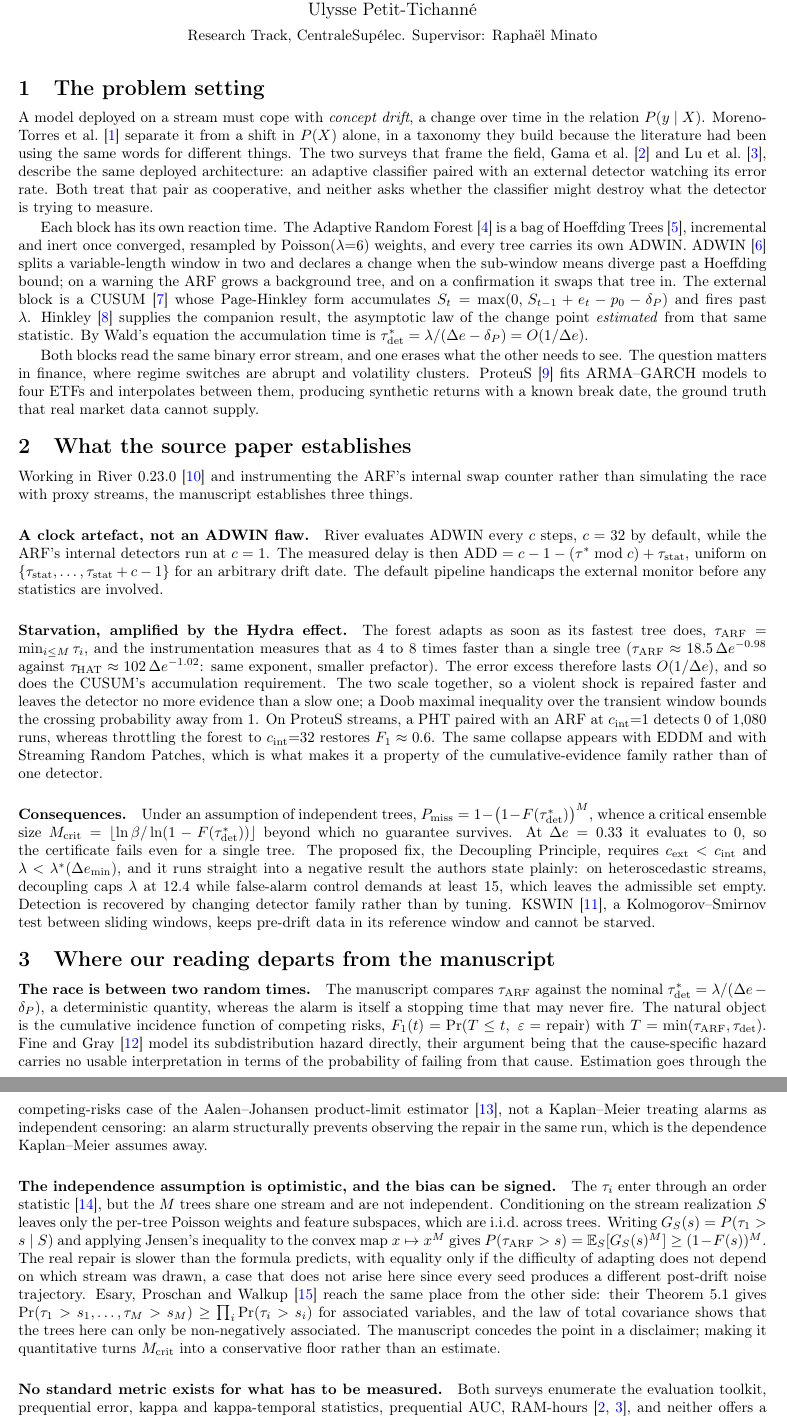
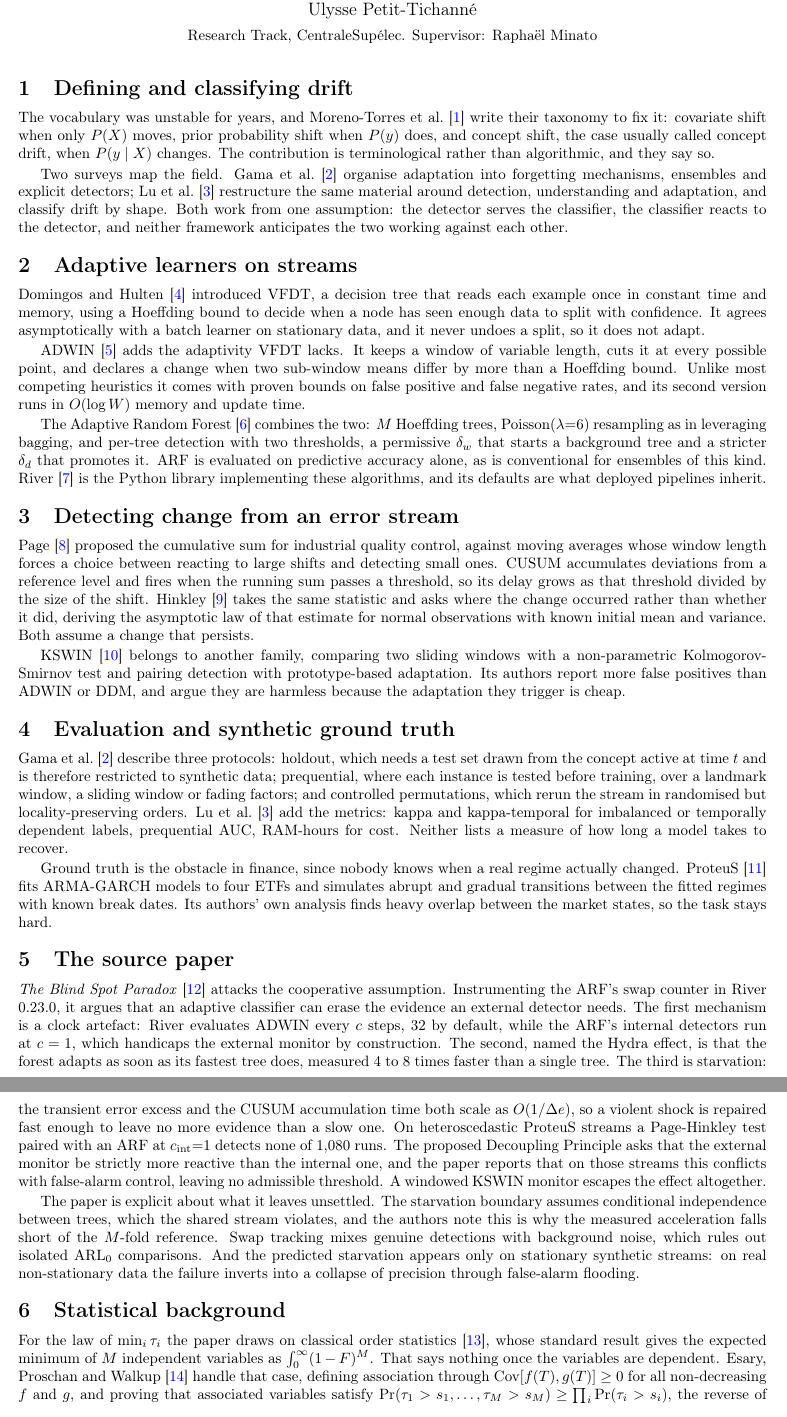
Before and after one commit to Boyeau/FMR-39, a LaTeX document (02_biblio/synthese_sujet39.tex): two parts of pages 1 and 2 of 2, joined at a grey line, cut so that both start at the same text. Compiled offline with pdfLaTeX.

Commit message:
Recentre la synthèse sur l'état de l'art des références
La version précédente exposait déjà nos réponses aux questions A et B
(risques concurrents, biais d'indépendance) et cadrait Fine-Gray,
Aalen-Johansen et Esary comme nos outils plutôt que comme de la
littérature. Trop tôt : la synthèse doit rendre compte des papiers.

Structure thématique en six sections, chaque référence décrite par son
apport puis ses limites : taxonomies, apprenants adaptatifs, détection
séquentielle, protocoles d'évaluation et vérité terrain, l'article
source avec les limites qu'il déclare lui-même, arrière-plan
statistique.

Ajoute l'article source à la bibliographie, qui lui manquait, et
renumérote les entrées dans l'ordre d'apparition.

Co-Authored-By: Claude Opus 5 (1M context) <noreply@anthropic.com>
Claude-Session: https://claude.ai/code/session_015UVj2oNKqua5TUSexjpa2p

```diff
--- a/02_biblio/synthese_sujet39.tex
+++ b/02_biblio/synthese_sujet39.tex
@@ -22,101 +22,63 @@
 \maketitle
 \vspace{-1.4em}
 
-\section{The problem setting}
+\section{Defining and classifying drift}
 
-A model deployed on a stream must cope with \emph{concept drift}, a change over time in
-the relation $P(y\mid X)$. Moreno-Torres et al.~\cite{moreno2012} separate it from a shift
-in $P(X)$ alone, in a taxonomy they build because the literature had been using the same
-words for different things. The two surveys that frame the field, Gama et al.~\cite{gama2014}
-and Lu et al.~\cite{lu2018}, describe the same deployed architecture: an adaptive classifier
-paired with an external detector watching its error rate. Both treat that pair as
-cooperative, and neither asks whether the classifier might destroy what the detector is
-trying to measure.
+The vocabulary was unstable for years, and Moreno-Torres et al.~\cite{moreno2012} write
+their taxonomy to fix it: covariate shift when only $P(X)$ moves, prior probability shift
+when $P(y)$ does, and concept shift, the case usually called concept drift, when
+$P(y\mid X)$ changes. The contribution is terminological rather than algorithmic, and they
+say so.
 
-Each block has its own reaction time. The Adaptive Random Forest~\cite{gomes2017} is a bag
-of Hoeffding Trees~\cite{domingos2000}, incremental and inert once converged, resampled by
-Poisson$(\lambda{=}6)$ weights, and every tree carries its own ADWIN. ADWIN~\cite{bifet2007}
-splits a variable-length window in two and declares a change when the sub-window means
-diverge past a Hoeffding bound; on a warning the ARF grows a background tree, and on a
-confirmation it swaps that tree in. The external block is a CUSUM~\cite{page1954} whose
-Page-Hinkley form accumulates $S_t=\max(0,\,S_{t-1}+e_t-p_0-\delta_P)$ and fires past
-$\lambda$. Hinkley~\cite{hinkley1971} supplies the companion result, the asymptotic law of
-the change point \emph{estimated} from that same statistic. By Wald's equation the
-accumulation time is $\tau^{*}_{\det}=\lambda/(\Delta e-\delta_P)=O(1/\Delta e)$.
+Two surveys map the field. Gama et al.~\cite{gama2014} organise adaptation into forgetting
+mechanisms, ensembles and explicit detectors; Lu et al.~\cite{lu2018} restructure the same
+material around detection, understanding and adaptation, and classify drift by shape.
+Both work from one assumption: the detector serves the classifier, the classifier reacts to
+the detector, and neither framework anticipates the two working against each other.
 
-Both blocks read the same binary error stream, and one erases what the other needs to see.
-The question matters in finance, where regime switches are abrupt and volatility clusters.
-ProteuS~\cite{suarez2025} fits ARMA--GARCH models to four ETFs and interpolates between
-them, producing synthetic returns with a known break date, the ground truth that real
-market data cannot supply.
+\section{Adaptive learners on streams}
 
-\section{What the source paper establishes}
+Domingos and Hulten~\cite{domingos2000} introduced VFDT, a decision tree that reads each
+example once in constant time and memory, using a Hoeffding bound to decide when a node has
+seen enough data to split with confidence. It agrees asymptotically with a batch learner on
+stationary data, and it never undoes a split, so it does not adapt.
 
-Working in River 0.23.0~\cite{montiel2021} and instrumenting the ARF's internal swap counter
-rather than simulating the race with proxy streams, the manuscript establishes three things.
+ADWIN~\cite{bifet2007} adds the adaptivity VFDT lacks. It keeps a window of variable
+length, cuts it at every
+possible point, and declares a change when two sub-window means differ by more than a
+Hoeffding bound. Unlike most competing heuristics it comes with proven bounds on
+false positive and false negative rates, and its second version runs in $O(\log W)$ memory
+and update time.
 
-\paragraph{A clock artefact, not an ADWIN flaw.} River evaluates ADWIN every $c$ steps,
-$c=32$ by default, while the ARF's internal detectors run at $c=1$. The measured delay is
-then $\mathrm{ADD}=c-1-(\tau^{*}\bmod c)+\tau_{\mathrm{stat}}$, uniform on
-$\{\tau_{\mathrm{stat}},\dots,\tau_{\mathrm{stat}}+c-1\}$ for an arbitrary drift date. The
-default pipeline handicaps the external monitor before any statistics are involved.
+The Adaptive Random Forest~\cite{gomes2017} combines the two: $M$ Hoeffding trees,
+Poisson$(\lambda{=}6)$ resampling as in leveraging bagging, and per-tree detection with two
+thresholds, a permissive $\delta_w$ that starts a background tree and a stricter $\delta_d$
+that promotes it. ARF is evaluated on predictive accuracy alone, as is conventional for
+ensembles of this kind. River~\cite{montiel2021} is the Python library implementing these
+algorithms, and its defaults are what deployed pipelines inherit.
 
-\paragraph{Starvation, amplified by the Hydra effect.} The forest adapts as soon as its
-fastest tree does, $\tau_{\mathrm{ARF}}=\min_{i\le M}\tau_i$, and the instrumentation
-measures that as $4$ to $8$ times faster than a single tree
-($\tau_{\mathrm{ARF}}\approx18.5\,\Delta e^{-0.98}$ against
-$\tau_{\mathrm{HAT}}\approx102\,\Delta e^{-1.02}$: same exponent, smaller prefactor). The
-error excess therefore lasts $O(1/\Delta e)$, and so does the CUSUM's accumulation
-requirement. The two scale together, so a violent shock is repaired faster and leaves the
-detector no more evidence than a slow one; a Doob maximal inequality over the transient
-window bounds the crossing probability away from~$1$. On ProteuS streams, a PHT paired with
-an ARF at $c_{\mathrm{int}}{=}1$ detects $0$ of $1{,}080$ runs, whereas throttling the
-forest to $c_{\mathrm{int}}{=}32$ restores $F_1\approx0.6$. The same collapse appears with
-EDDM and with Streaming Random Patches, which is what makes it a property of the
-cumulative-evidence family rather than of one detector.
+\section{Detecting change from an error stream}
 
-\paragraph{Consequences.} Under an assumption of independent trees,
-$P_{\mathrm{miss}}=1-\bigl(1-F(\tau^{*}_{\det})\bigr)^{M}$, whence a critical ensemble size
-$M_{\mathrm{crit}}=\lfloor\ln\beta/\ln(1-F(\tau^{*}_{\det}))\rfloor$ beyond which no
-guarantee survives. At $\Delta e=0.33$ it evaluates to $0$, so the certificate fails even
-for a single tree. The proposed fix, the Decoupling Principle, requires
-$c_{\mathrm{ext}}<c_{\mathrm{int}}$ and $\lambda<\lambda^{*}(\Delta e_{\min})$, and it runs
-straight into a negative result the authors state plainly: on heteroscedastic streams,
-decoupling caps $\lambda$ at $12.4$ while false-alarm control demands at least $15$, which
-leaves the admissible set empty. Detection is recovered by changing detector family rather
-than by tuning. KSWIN~\cite{raab2020}, a Kolmogorov--Smirnov test between sliding windows,
-keeps pre-drift data in its reference window and cannot be starved.
+Page~\cite{page1954} proposed the cumulative sum for industrial quality control, against
+moving averages whose window length forces a choice between reacting to large shifts and
+detecting small ones. CUSUM accumulates deviations from a reference level and fires when the
+running sum passes a threshold, so its delay grows as that threshold divided by the size of
+the shift. Hinkley~\cite{hinkley1971} takes the same statistic and asks where the change
+occurred rather than whether it did, deriving the asymptotic law of that estimate for normal
+observations with known initial mean and variance. Both assume a change that persists.
 
-\section{Where our reading departs from the manuscript}
+KSWIN~\cite{raab2020} belongs to another family, comparing two sliding windows with a
+non-parametric Kolmogorov-Smirnov test and pairing detection with prototype-based
+adaptation. Its authors report more false positives than ADWIN or DDM, and argue they are
+harmless because the adaptation they trigger is cheap.
 
-\paragraph{The race is between two random times.} The manuscript compares
-$\tau_{\mathrm{ARF}}$ against the nominal $\tau^{*}_{\det}=\lambda/(\Delta e-\delta_P)$, a
-deterministic quantity, whereas the alarm is itself a stopping time that may never fire.
-The natural object is the cumulative incidence function of competing risks,
-$F_1(t)=\Pr(T\le t,\ \varepsilon=\text{repair})$ with
-$T=\min(\tau_{\mathrm{ARF}},\tau_{\det})$. Fine and Gray~\cite{fine1999} model its
-subdistribution hazard directly, their argument being that the cause-specific hazard
-carries no usable interpretation in terms of the probability of failing from that cause.
-Estimation goes through the competing-risks case of the Aalen--Johansen product-limit
-estimator~\cite{aalen1978}, not a Kaplan--Meier treating alarms as independent censoring:
-an alarm structurally prevents observing the repair in the same run, which is the
-dependence Kaplan--Meier assumes away.
+\section{Evaluation and synthetic ground truth}
 
-\paragraph{The independence assumption is optimistic, and the bias can be signed.} The
-$\tau_i$ enter through an order statistic~\cite{david2003}, but the $M$ trees share one
-stream and are not independent. Conditioning on the stream realization $S$ leaves only the
-per-tree Poisson weights and feature subspaces, which are i.i.d.\ across trees. Writing
-$G_S(s)=P(\tau_1>s\mid S)$ and applying Jensen's inequality to the convex map
-$x\mapsto x^{M}$ gives $P(\tau_{\mathrm{ARF}}>s)=\mathbb{E}_S[G_S(s)^M]\ge(1-F(s))^{M}$.
-The real repair is slower than the formula predicts, with equality only if the difficulty
-of adapting does not depend on which stream was drawn, a case that does not arise here
-since every seed produces a different post-drift noise trajectory. Esary, Proschan and
-Walkup~\cite{esary1967} reach the same place from the other side: their Theorem~5.1 gives
-$\Pr(\tau_1>s_1,\dots,\tau_M>s_M)\ge\prod_i\Pr(\tau_i>s_i)$ for associated variables, and
-the law of total covariance shows that the trees here can only be non-negatively
-associated. The manuscript concedes the point in a disclaimer; making it quantitative turns
-$M_{\mathrm{crit}}$ into a conservative floor rather than an estimate.
+Gama et al.~\cite{gama2014} describe three protocols: holdout, which needs a test set drawn
+from the concept active at time $t$ and is therefore restricted to synthetic data;
+prequential, where each instance is tested before training, over a landmark window, a
+sliding window or fading factors; and controlled permutations, which rerun the stream in
+randomised but locality-preserving orders. Lu et al.~\cite{lu2018} add the metrics: kappa
+and kappa-temporal for imbalanced or temporally dependent labels, prequential AUC,
+RAM-hours for cost. Neither lists a measure of how long a model takes to recover.
 
-\paragraph{No standard metric exists for what has to be measured.} Both surveys enumerate
-the evaluation toolkit, prequential error, kappa and kappa-temporal statistics, prequential
-AUC, RAM-hours~\cite{gama2014,lu2018}, and neither offers a time-to-recovery measure. That
@@ -126 +85,39 @@ swap alone, has to be validated as a proxy for ensemble recovery instead of assu
-one.
+Ground truth is the obstacle in finance, since nobody knows when a real regime actually
+changed. ProteuS~\cite{suarez2025} fits ARMA-GARCH models to four ETFs and simulates abrupt
+and gradual transitions between the fitted regimes with known break dates. Its authors' own
+analysis finds heavy overlap between the market states, so the task stays hard.
+
+\section{The source paper}
+
+\emph{The Blind Spot Paradox}~\cite{blindspot2026} attacks the cooperative assumption.
+Instrumenting the ARF's swap counter in River 0.23.0, it argues that an adaptive classifier
+can erase the evidence an external detector needs. The first mechanism is a clock artefact:
+River evaluates ADWIN every $c$ steps, 32 by default, while the ARF's internal detectors run
+at $c=1$, which handicaps the external monitor by construction. The second, named the Hydra
+effect, is that the forest adapts as soon as its fastest tree does, measured 4 to 8 times
+faster than a single tree. The third is starvation: the transient error excess and the CUSUM
+accumulation time both scale as $O(1/\Delta e)$, so a violent shock is repaired fast enough
+to leave no more evidence than a slow one. On heteroscedastic ProteuS streams a Page-Hinkley
+test paired with an ARF at $c_{\mathrm{int}}{=}1$ detects none of 1{,}080 runs. The proposed
+Decoupling Principle asks that the external monitor be strictly more reactive than the
+internal one, and the paper reports that on those streams this conflicts with false-alarm
+control, leaving no admissible threshold. A windowed KSWIN monitor escapes the effect
+altogether.
+
+The paper is explicit about what it leaves unsettled. The starvation boundary assumes
+conditional independence between trees, which the shared stream violates, and the authors
+note this is why the measured acceleration falls short of the $M$-fold reference. Swap
+tracking mixes genuine detections with background noise, which rules out isolated
+$\mathrm{ARL}_0$ comparisons. And the predicted starvation appears only on stationary
+synthetic streams: on real non-stationary data the failure inverts into a collapse of
+precision through false-alarm flooding.
+
+\section{Statistical background}
+
+For the law of $\min_i \tau_i$ the paper draws on classical order statistics~\cite{david2003},
+whose standard result gives the expected minimum of $M$ independent variables as
+$\int_0^\infty (1-F)^M$. That says nothing once the variables are dependent. Esary, Proschan
+and Walkup~\cite{esary1967} handle that case, defining association through
+$\mathrm{Cov}[f(T),g(T)]\ge 0$ for all non-decreasing $f$ and $g$, and proving that
+associated variables satisfy $\Pr(\tau_1>s_1,\dots,\tau_M>s_M)\ge\prod_i\Pr(\tau_i>s_i)$,
+the reverse of the independent case.
```
Also changed, not shown: 02_biblio/synthese_sujet39.pdf, 02_biblio/synthese_sujet39.tex (22 more changed lines).
